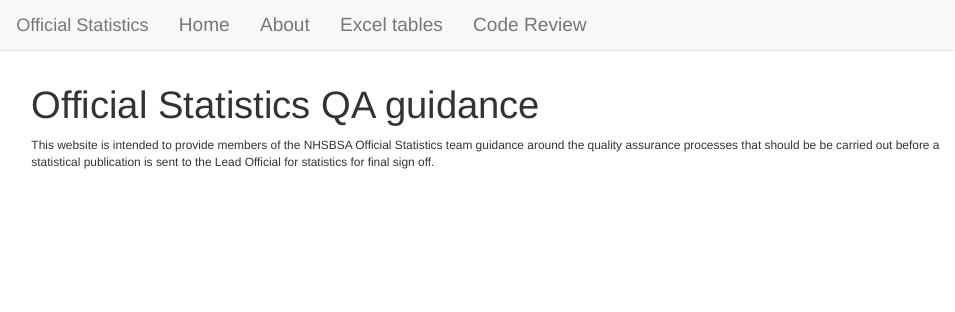
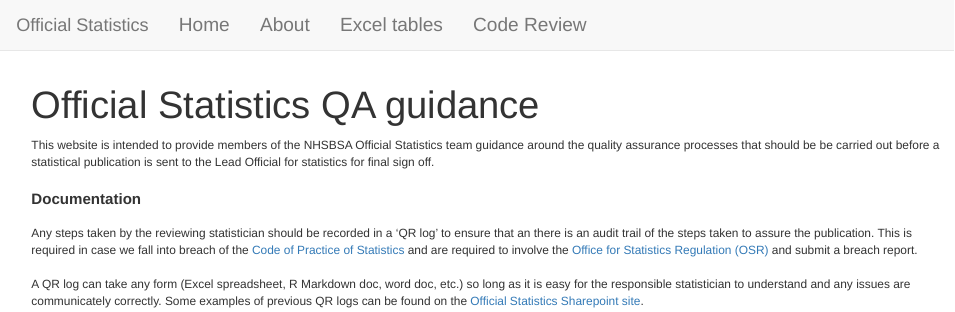
Before and after one commit to MWilson92/publication-qa-checklist, an R Markdown document (index.Rmd): the page in a window 1100 px wide, from its top. Rendered offline with R 4.5, knitr and Pandoc, with nearby package versions.

Commit message:
add additional blurb to index page

```diff
--- a/index.Rmd
+++ b/index.Rmd
@@ -3,3 +3,9 @@ title: "Official Statistics QA guidance"
 ---
 
 This website is intended to provide members of the NHSBSA Official Statistics team guidance around the quality assurance processes that should be be carried out before a statistical publication is sent to the Lead Official for statistics for final sign off.
+
+## Documentation
+
+Any steps taken by the reviewing statistician should be recorded in a 'QR log' to ensure that an there is an audit trail of the steps taken to assure the publication. This is required in case we fall into breach of the [Code of Practice of Statistics](https://code.statisticsauthority.gov.uk/) and are required to involve the [Office for Statistics Regulation (OSR)](https://osr.statisticsauthority.gov.uk/) and submit a breach report.
+
+A QR log can take any form (Excel spreadsheet, R Markdown doc, word doc, etc.) so long as it is easy for the responsible statistician to understand and any issues are communicately correctly. Some examples of previous QR logs can be found on the [Official Statistics Sharepoint site](https://nhsbsauk.sharepoint.com/:f:/t/OfficialStatistics109/EsASBsMSUGFIlig_4eev-UsBuesTOyRn0Ih32bY4wFUW_w?e=M610ta).
```
